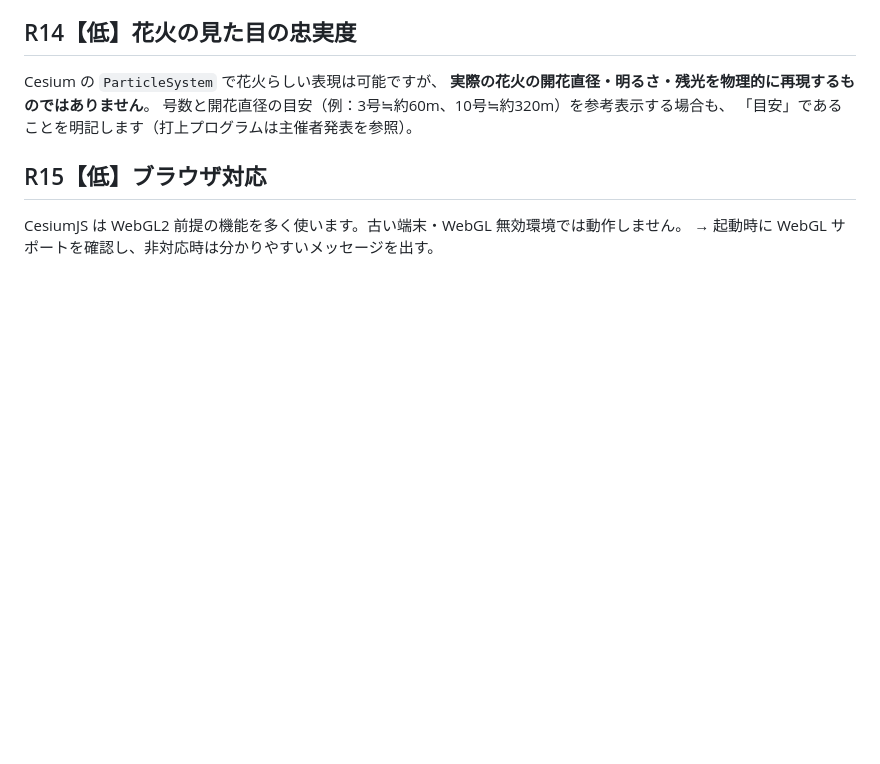
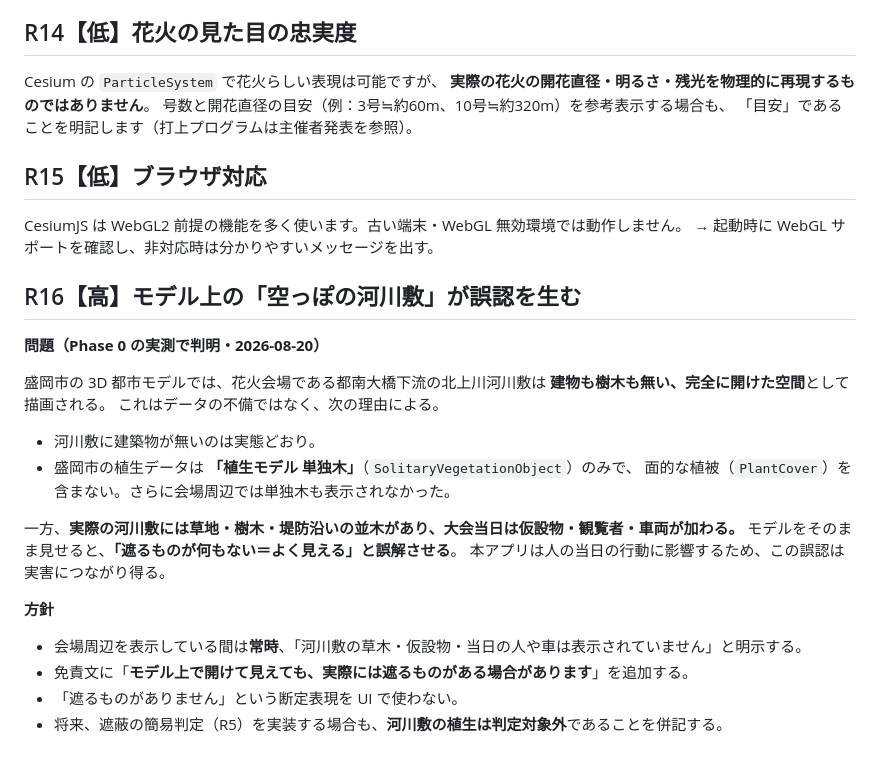
Before and after one commit to teruemon325/claude-firework, a Markdown page: docs/04-risks.md, the part around the change. Drawn GitHub-style; blank space fills up the shorter version.

```diff
--- a/docs/04-risks.md
+++ b/docs/04-risks.md
@@ -186,3 +186,26 @@ Cesium の `ParticleSystem` で花火らしい表現は可能ですが、
 
 CesiumJS は WebGL2 前提の機能を多く使います。古い端末・WebGL 無効環境では動作しません。
 → 起動時に WebGL サポートを確認し、非対応時は分かりやすいメッセージを出す。
+
+## R16【高】モデル上の「空っぽの河川敷」が誤認を生む
+
+**問題（Phase 0 の実測で判明・2026-08-20）**
+
+盛岡市の 3D 都市モデルでは、花火会場である都南大橋下流の北上川河川敷は
+**建物も樹木も無い、完全に開けた空間**として描画される。
+これはデータの不備ではなく、次の理由による。
+
+- 河川敷に建築物が無いのは実態どおり。
+- 盛岡市の植生データは **「植生モデル 単独木」**（`SolitaryVegetationObject`）のみで、
+  面的な植被（`PlantCover`）を含まない。さらに会場周辺では単独木も表示されなかった。
+
+一方、**実際の河川敷には草地・樹木・堤防沿いの並木があり、大会当日は仮設物・観覧者・車両が加わる。**
+モデルをそのまま見せると、**「遮るものが何もない＝よく見える」と誤解させる**。
+本アプリは人の当日の行動に影響するため、この誤認は実害につながり得る。
+
+**方針**
+
+- 会場周辺を表示している間は**常時**、「河川敷の草木・仮設物・当日の人や車は表示されていません」と明示する。
+- 免責文に「**モデル上で開けて見えても、実際には遮るものがある場合があります**」を追加する。
+- 「遮るものがありません」という断定表現を UI で使わない。
+- 将来、遮蔽の簡易判定（R5）を実装する場合も、**河川敷の植生は判定対象外**であることを併記する。
```
Also changed, not shown: docs/03-data-and-license.md (+7 -2 lines), docs/05-verification-checklist.md (+26 -2 lines).
